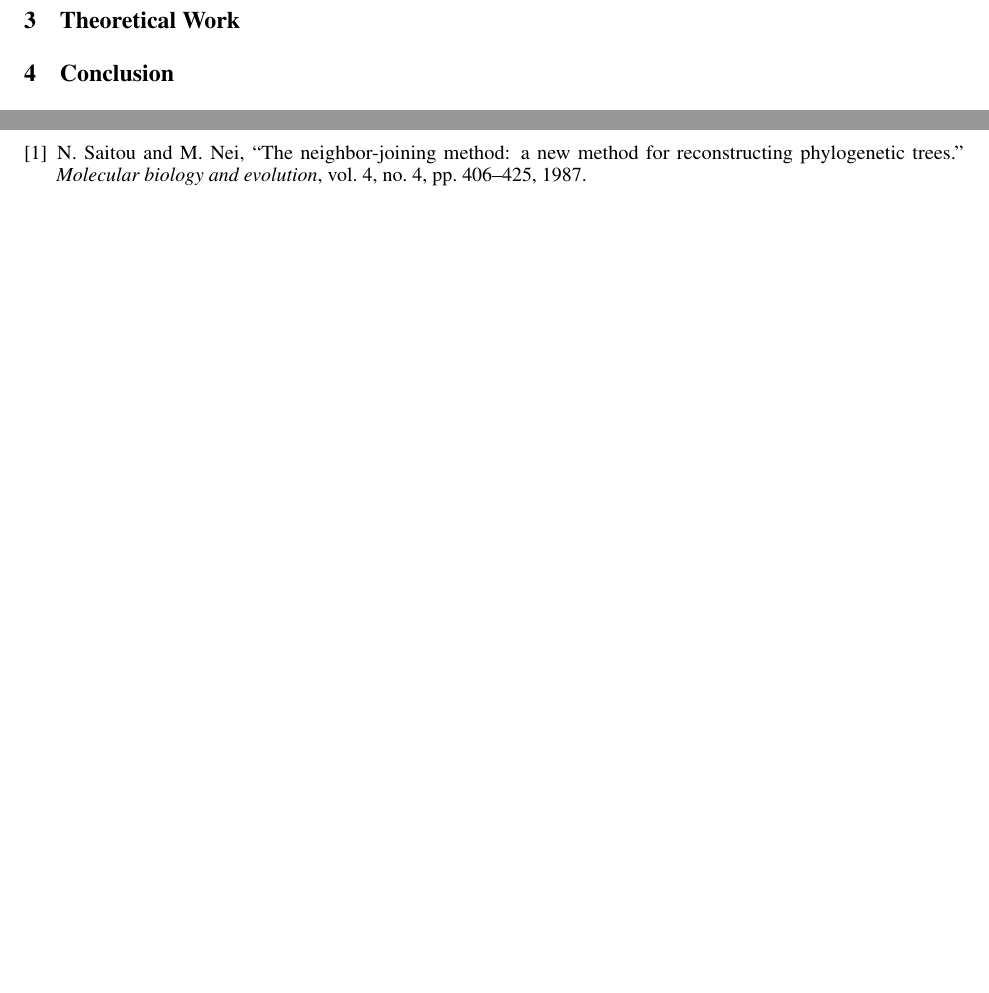
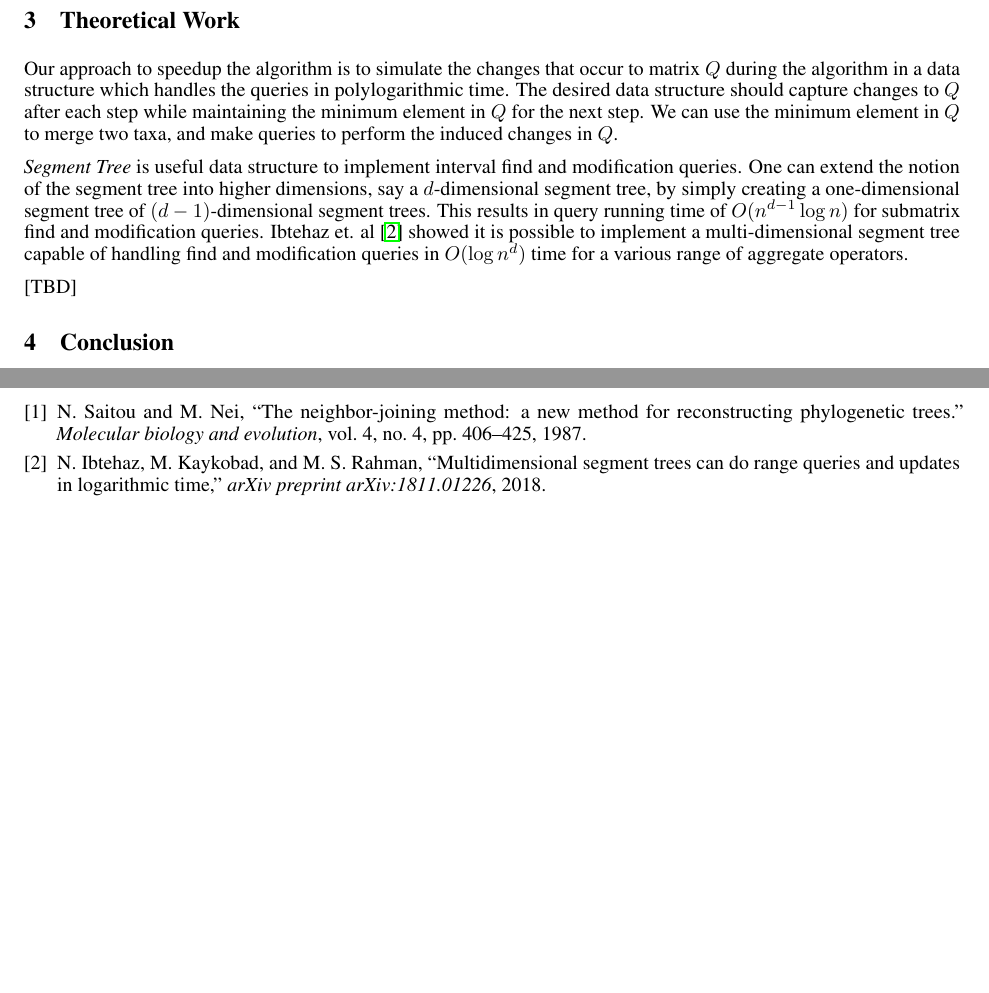
Before and after one commit to hameelas/phylo-trees, a LaTeX document (main.tex, which reads theory.tex): two parts of page 3 of 3, joined at a grey line, cut so that both start at the same text, the shorter picture padded with empty space. Compiled offline with pdfLaTeX.

Commit message:
Started segment tree part

```diff
--- a/theory.tex
+++ b/theory.tex
@@ -1 +1,7 @@
 \section{Theoretical Work}
+
+Our approach to speedup the algorithm is to simulate the changes that occur to matrix $Q$ during the algorithm in a data structure which handles the queries in polylogarithmic time. The desired data structure should capture changes to $Q$ after each step while maintaining the minimum element in $Q$ for the next step. We can use the minimum element in $Q$ to merge two taxa, and make queries to perform the induced changes in $Q$.
+
+\emph{Segment Tree} is useful data structure to implement interval find and modification queries. One can extend the notion of the segment tree into higher dimensions, say a $d$-dimensional segment tree, by simply creating a one-dimensional segment tree of $(d-1)$-dimensional segment trees. This results in query running time of $O(n^{d-1}\log{n})$ for submatrix find and modification queries. Ibtehaz et. al~\cite{ibtehaz2018multidimensional} showed it is possible to implement a multi-dimensional segment tree capable of handling find and modification queries in $O(\log{n}^d)$ time for a various range of aggregate operators.
+
+[TBD]
```
Also changed, not shown: references.bib (+7 -0 lines).
